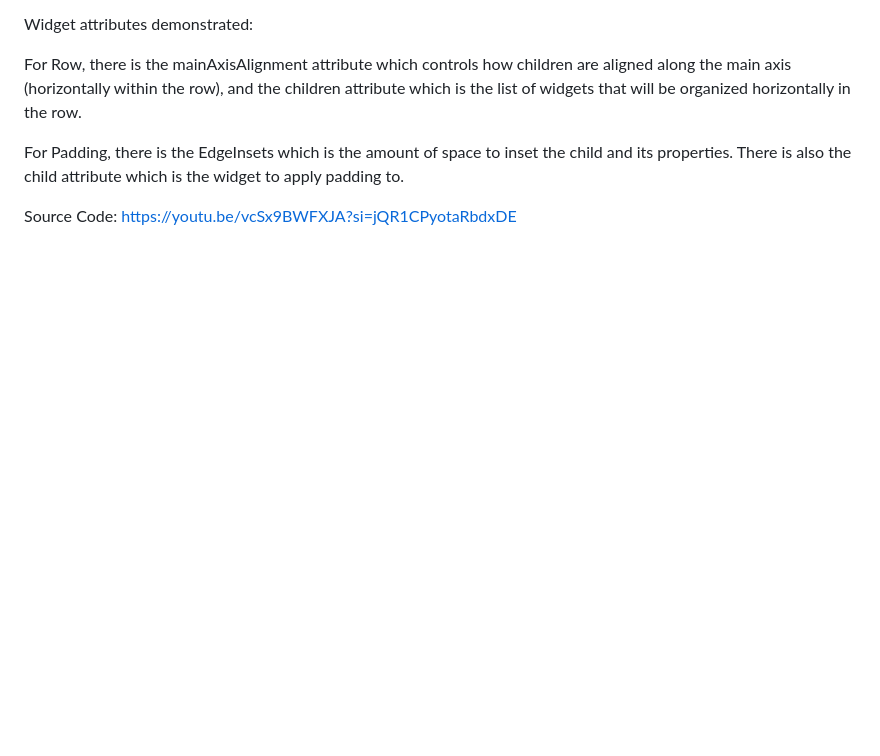
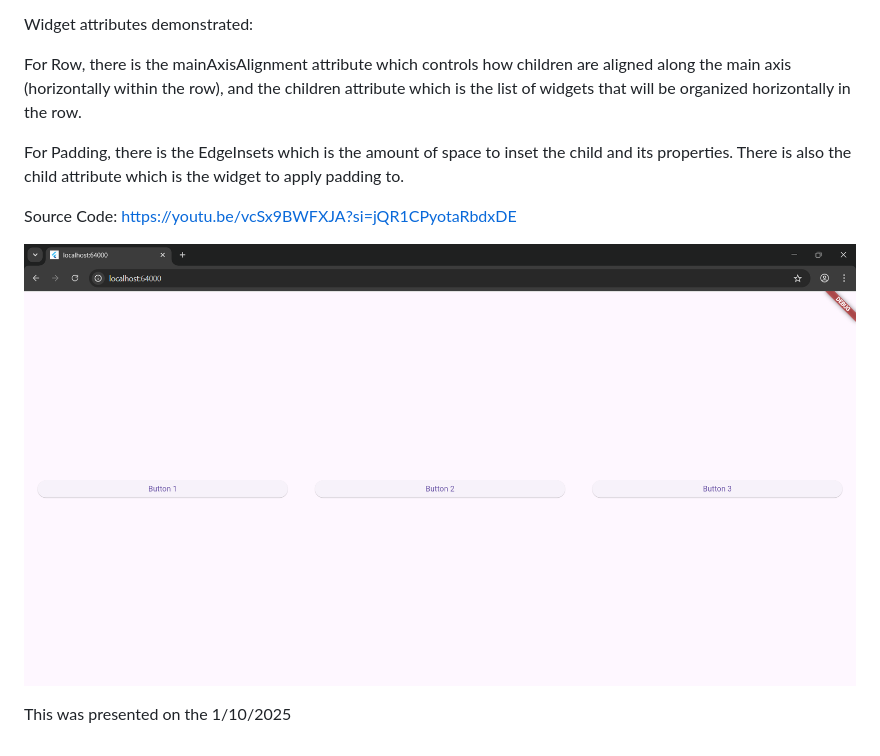
Before and after one commit to lilalajemima/rows_and_padding, a Markdown page: widget_demo/README.md, the part around the change. GitHub-like rendering; pictures changed too: widget_demo/image-1.png (added); blank space fills up the shorter version.

Commit message:
Added the screenshot of the UI for the Readme

```diff
--- a/widget_demo/README.md
+++ b/widget_demo/README.md
@@ -17,3 +17,7 @@ For Row, there is the mainAxisAlignment attribute which controls how children ar
 For Padding, there is the EdgeInsets which is the amount of space to inset the child and its properties. There is also the child attribute which is the widget to apply padding to.
 
 Source Code: https://youtu.be/vcSx9BWFXJA?si=jQR1CPyotaRbdxDE
+
+![Image of the UI](image-1.png)
+
+This was presented on the 1/10/2025
```
Also changed, not shown: widget_demo/image.png (added).
